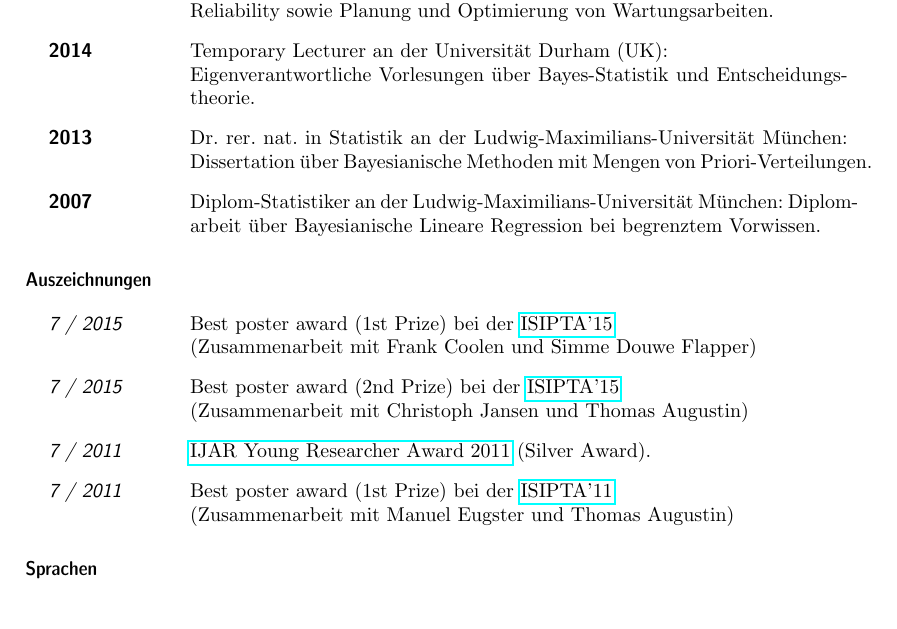
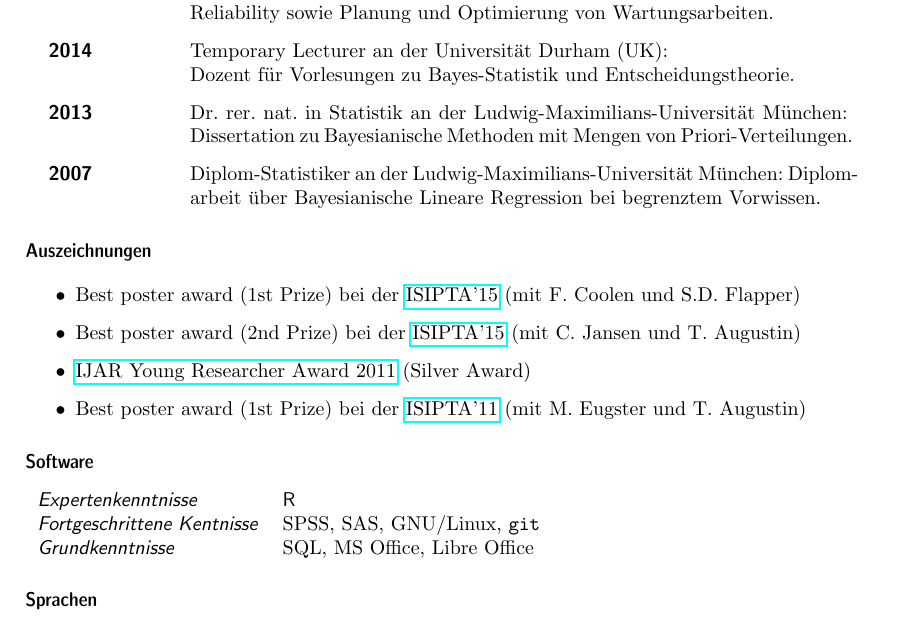
Before and after one commit to geeeero/cv-gerowalter, a LaTeX CV (CV_GeroWalter_de_kompakt.tex): part of page 1 of 3, cut so that both start at the same text. Compiled offline with pdfLaTeX.

Commit message:
software in compact cv

```diff
--- a/CV_GeroWalter_de_kompakt.tex
+++ b/CV_GeroWalter_de_kompakt.tex
@@ -73,9 +73,9 @@ Geboren am 26.06.1979 in T\"{u}bingen.
 \item[\bfseries 2015] Postdoctoral Researcher an der TU Eindhoven (NL):\\
 Eigenständige Forschung und Betreuung von Abschlussarbeiten zu\\ Reliability sowie Planung und Optimierung von Wartungsarbeiten.
 \item[\bfseries 2014] Temporary Lecturer an der Universität Durham (UK):\\
-Eigenverantwortliche Vorlesungen über Bayes-Statistik und Entscheidungstheorie.
+Dozent f\"{u}r Vorlesungen zu Bayes-Statistik und Entscheidungstheorie.
 \item[\bfseries 2013] Dr.\ rer.\ nat.\ in Statistik an der Ludwig-Maximilians-Universität München:
-Dissertation über Bayesianische Methoden mit Mengen von Priori-Verteilungen.
+Dissertation zu Bayesianische Methoden mit Mengen von Priori-Verteilungen.
 \item[\bfseries 2007] Diplom-Statistiker an der Ludwig-Maximilians-Universität München:
 Diplomarbeit über Bayesianische Lineare Regression bei begrenztem Vorwissen.
 \end{topic}
@@ -83,15 +83,34 @@ Diplomarbeit über Bayesianische Lineare Regression bei begrenztem Vorwissen.
 
 \section{Auszeichnungen}
 \label{awards}
-\begin{topic}
-\item[7 / 2015] Best poster award (1st Prize) bei der \href{http://www.sipta.org/isipta15/?pag=presentation}{ISIPTA'15}\\
-                 (Zusammenarbeit mit Frank Coolen und Simme Douwe Flapper)
-\item[7 / 2015] Best poster award (2nd Prize) bei der \href{http://www.sipta.org/isipta15/?pag=presentation}{ISIPTA'15}\\
-                 (Zusammenarbeit mit Christoph Jansen und Thomas Augustin)
-\item[7 / 2011] \href{http://www.sipta.org/isipta11/index.php?id=prizes_ijar}{IJAR Young Researcher Award 2011} (Silver Award).
-\item[7 / 2011] Best poster award (1st Prize) bei der \href{http://www.geeeero.de/files/talk-2011b-ISIPTA-sna-bestposter-small.jpg}{ISIPTA'11}\\
-                 (Zusammenarbeit mit Manuel Eugster und Thomas Augustin)
-\end{topic}
+\begin{itemize}
+\item Best poster award (1st Prize) bei der \href{http://www.sipta.org/isipta15/?pag=presentation}{ISIPTA'15} (mit F.~Coolen und S.D.~Flapper)
+\item Best poster award (2nd Prize) bei der \href{http://www.sipta.org/isipta15/?pag=presentation}{ISIPTA'15} (mit C.~Jansen und T.~Augustin)
+\item \href{http://www.sipta.org/isipta11/index.php?id=prizes_ijar}{IJAR Young Researcher Award 2011} (Silver Award)
+\item Best poster award (1st Prize) bei der \href{http://www.geeeero.de/files/talk-2011b-ISIPTA-sna-bestposter-small.jpg}{ISIPTA'11} (mit M.~Eugster und T.~Augustin)
+\end{itemize}
+%\begin{topic}
+%\item[7 / 2015] Best poster award (1st Prize) bei der \href{http://www.sipta.org/isipta15/?pag=presentation}{ISIPTA'15}\\
+%                 (mit F.~Coolen und S.D.~Flapper);\\
+%                 (Zusammenarbeit mit Frank Coolen und Simme Douwe Flapper);\\
+%                Best poster award (2nd Prize) bei der \href{http://www.sipta.org/isipta15/?pag=presentation}{ISIPTA'15}\\
+%                 (Zusammenarbeit mit Christoph Jansen und Thomas Augustin)
+%\item[7 / 2011] \href{http://www.sipta.org/isipta11/index.php?id=prizes_ijar}{IJAR Young Researcher Award 2011} (Silver Award);\\
+%                Best poster award (1st Prize) bei der \href{http://www.geeeero.de/files/talk-2011b-ISIPTA-sna-bestposter-small.jpg}{ISIPTA'11}\\
+%                 (Zusammenarbeit mit Manuel Eugster und Thomas Augustin)
+%\end{topic}
+
+\section{Software} %kenntnisse
+\label{software}
+%Programmierung in \textsf{R}, SPSS, SAS, GNU/Linux, \texttt{git}, SQL, MS Office %(Versionskontrollsystem)
+\begin{tabular}{ll}
+{\sf \emph{Expertenkenntnisse}} &
+\textsf{R} \\
+{\sf \emph{Fortgeschrittene Kentnisse}} &
+SPSS, SAS, GNU/Linux, \texttt{git} \\
+{\sf \emph{Grundkenntnisse}} &
+SQL, MS Office, Libre Office
+\end{tabular}
 
 %\vspace*{-2.5ex}
 %\subsection{Languages}
```
